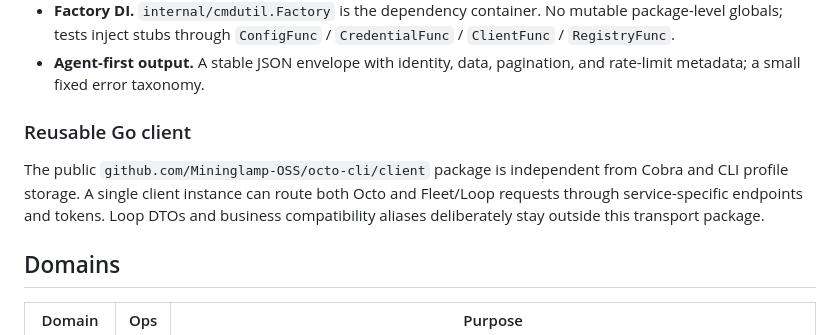
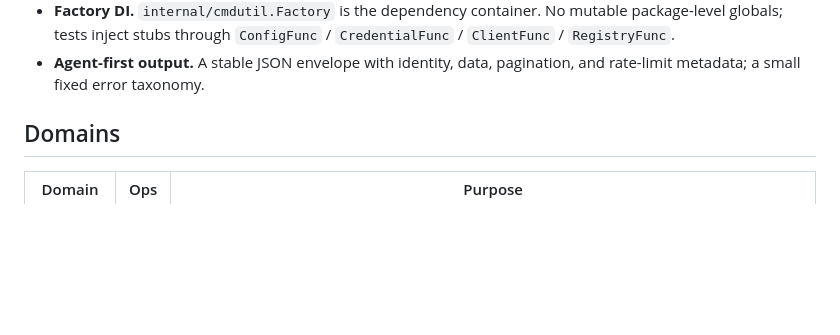
Before and after one commit to Mininglamp-OSS/octo-cli, a Markdown page: README.md, the part around the change. Drawn GitHub-style; blank space fills up the shorter version.

```diff
--- a/README.md
+++ b/README.md
@@ -33,14 +33,6 @@ Key properties:
   / `CredentialFunc` / `ClientFunc` / `RegistryFunc`.
 - **Agent-first output.** A stable JSON envelope with identity, data,
   pagination, and rate-limit metadata; a small fixed error taxonomy.
-
-### Reusable Go client
-
-The public `github.com/Mininglamp-OSS/octo-cli/client` package is independent
-from Cobra and CLI profile storage. A single client instance can route both
-Octo and Fleet/Loop requests through service-specific endpoints and tokens.
-Loop DTOs and business compatibility aliases deliberately stay outside this
-transport package.
 
 ## Domains
 
```
Also changed, not shown: docs/loop-integration-test-plan.md (added, +163 -0 lines), docs/loop-integration-test-report.md (added, +164 -0 lines).
